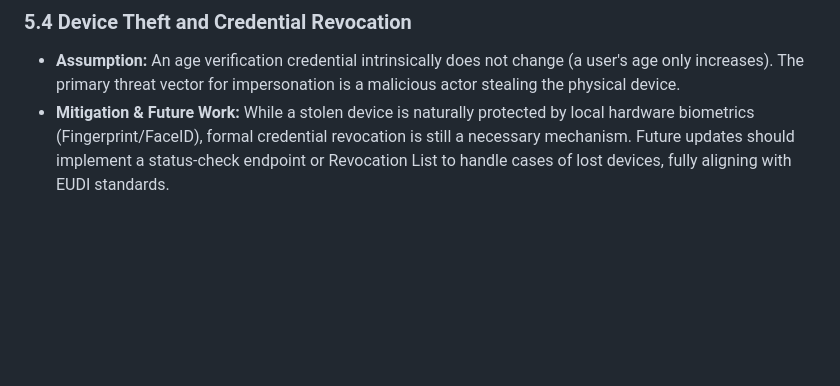
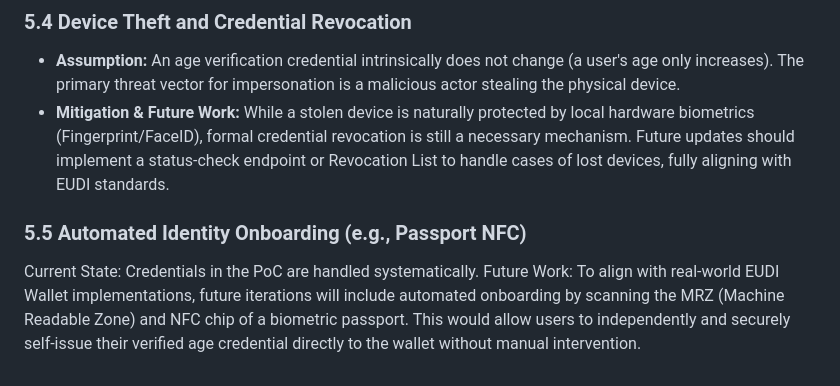
Before and after one commit to MateuszSzelecki/AGH-eIDAS, a Markdown page: docs/threat-model.md, the part around the change. GitHub-like rendering; blank space fills up the shorter version.

Commit message:
docs: update business context, threat model and user flow diagram

```diff
--- a/docs/threat-model.md
+++ b/docs/threat-model.md
@@ -48,3 +48,7 @@ This section details the specific assumptions made for the current PoC and ident
 ### 5.4 Device Theft and Credential Revocation
 - **Assumption:** An age verification credential intrinsically does not change (a user's age only increases). The primary threat vector for impersonation is a malicious actor stealing the physical device.
 - **Mitigation & Future Work:** While a stolen device is naturally protected by local hardware biometrics (Fingerprint/FaceID), formal credential revocation is still a necessary mechanism. Future updates should implement a status-check endpoint or Revocation List to handle cases of lost devices, fully aligning with EUDI standards.
+
+### 5.5 Automated Identity Onboarding (e.g., Passport NFC)
+Current State: Credentials in the PoC are handled systematically.
+Future Work: To align with real-world EUDI Wallet implementations, future iterations will include automated onboarding by scanning the MRZ (Machine Readable Zone) and NFC chip of a biometric passport. This would allow users to independently and securely self-issue their verified age credential directly to the wallet without manual intervention.
```
Also changed, not shown: docs/eudi-business-context.md (+5 -3 lines), docs/images/user-flow-diagram.drawio.png.
